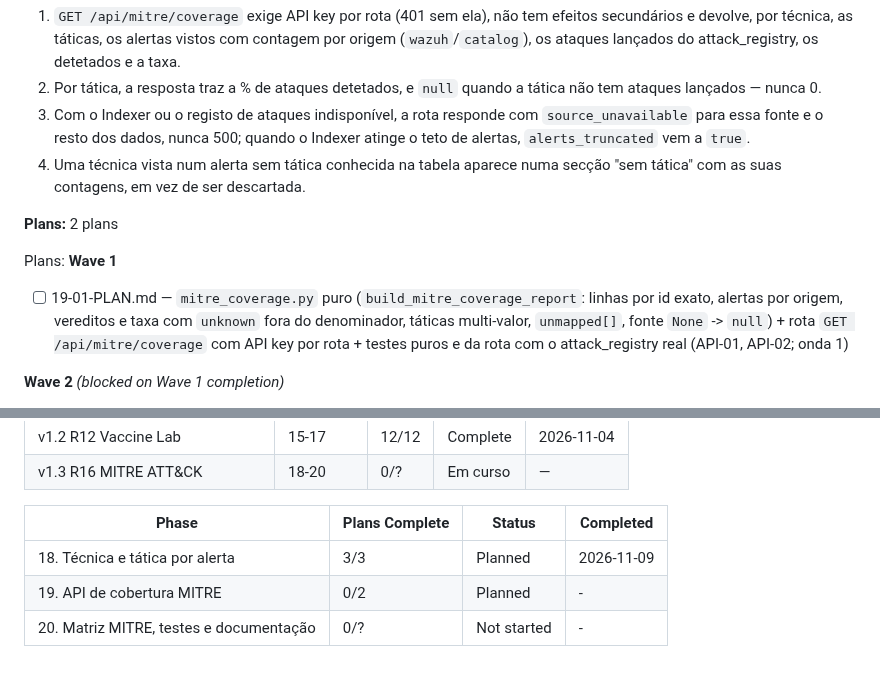
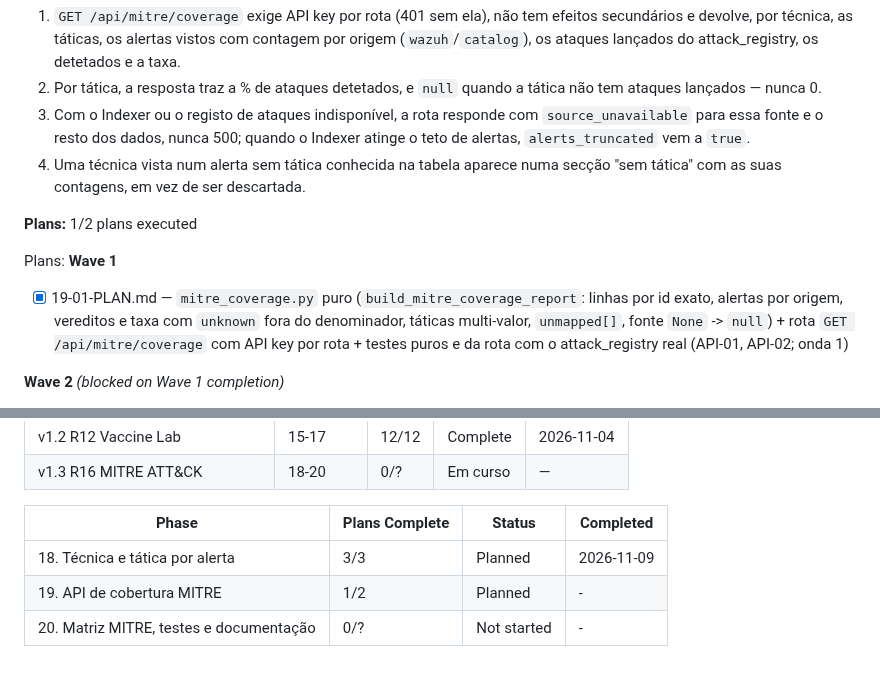
Before and after one commit to DrNOFX97/SentryLens, a Markdown page: .planning/ROADMAP.md, 2 parts joined by grey strips. Rendered like a GitHub page.

```diff
--- a/.planning/ROADMAP.md
+++ b/.planning/ROADMAP.md
@@ -94,11 +94,11 @@ Plans:
   3. Com o Indexer ou o registo de ataques indisponível, a rota responde com `source_unavailable` para essa fonte e o resto dos dados, nunca 500; quando o Indexer atinge o teto de alertas, `alerts_truncated` vem a `true`.
   4. Uma técnica vista num alerta sem tática conhecida na tabela aparece numa secção "sem tática" com as suas contagens, em vez de ser descartada.
 
-**Plans:** 2 plans
+**Plans:** 1/2 plans executed
 
 Plans:
 **Wave 1**
-- [ ] 19-01-PLAN.md — `mitre_coverage.py` puro (`build_mitre_coverage_report`: linhas por id exato, alertas por origem, vereditos e taxa com `unknown` fora do denominador, táticas multi-valor, `unmapped[]`, fonte `None` -> `null`) + rota `GET /api/mitre/coverage` com API key por rota + testes puros e da rota com o attack_registry real (API-01, API-02; onda 1)
+- [x] 19-01-PLAN.md — `mitre_coverage.py` puro (`build_mitre_coverage_report`: linhas por id exato, alertas por origem, vereditos e taxa com `unknown` fora do denominador, táticas multi-valor, `unmapped[]`, fonte `None` -> `null`) + rota `GET /api/mitre/coverage` com API key por rota + testes puros e da rota com o attack_registry real (API-01, API-02; onda 1)
 
 **Wave 2** *(blocked on Wave 1 completion)*
 - [ ] 19-02-PLAN.md — Fontes isoladas na rota (Indexer em baixo, log ilegível, registry a falhar, as duas em baixo; `source_unavailable`, nunca 500, sem texto de exceção), `alerts_truncated` no teto de 8000, janela, só GET/sem efeitos secundários, suite 88/88 (API-01, API-02; onda 2)
@@ -130,5 +130,5 @@ Plans:
 | Phase | Plans Complete | Status | Completed |
 |-------|----------------|--------|-----------|
 | 18. Técnica e tática por alerta | 3/3 | Planned | 2026-11-09 |
-| 19. API de cobertura MITRE | 0/2 | Planned | - |
+| 19. API de cobertura MITRE | 1/2 | Planned | - |
 | 20. Matriz MITRE, testes e documentação | 0/? | Not started | - |
```
Also changed, not shown: .planning/STATE.md (+19 -16 lines).
